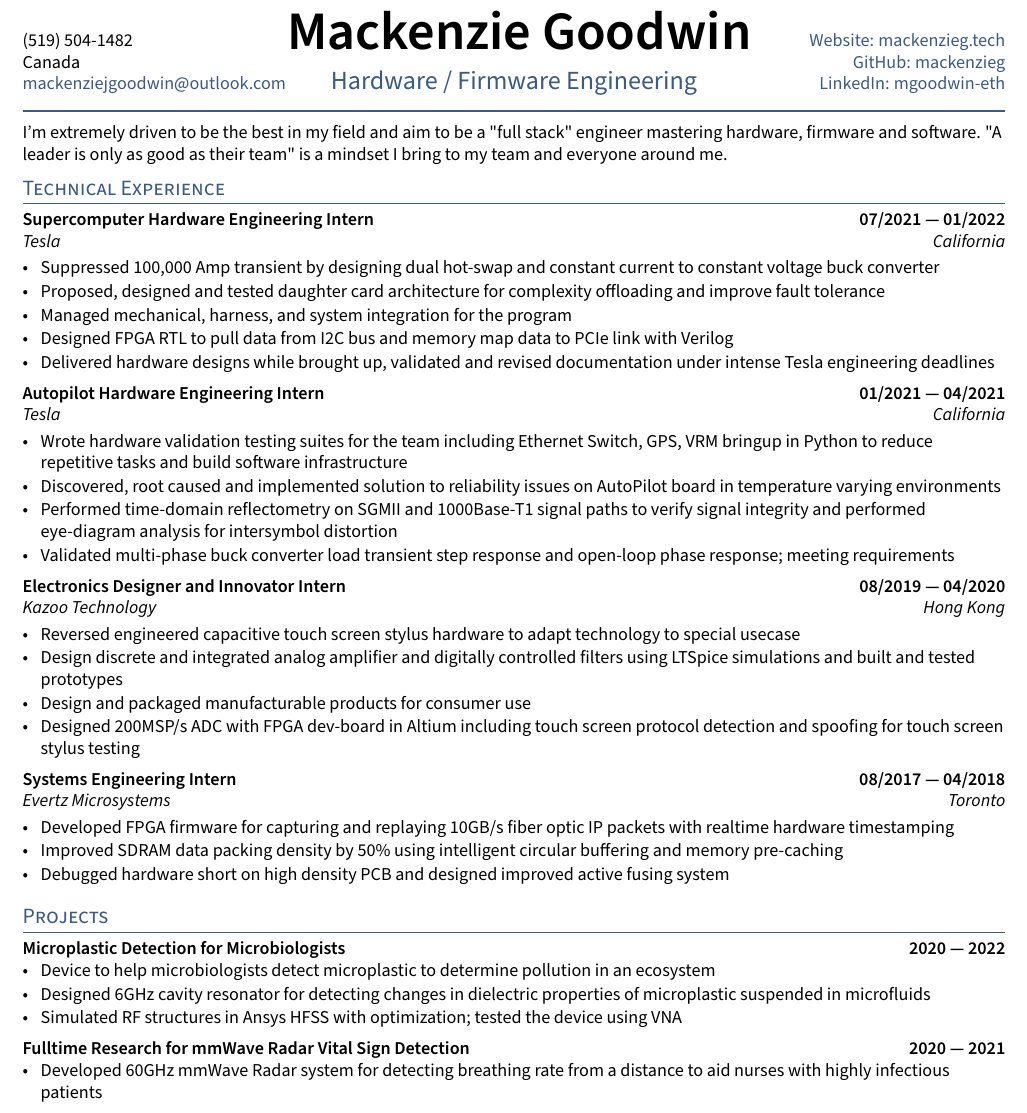
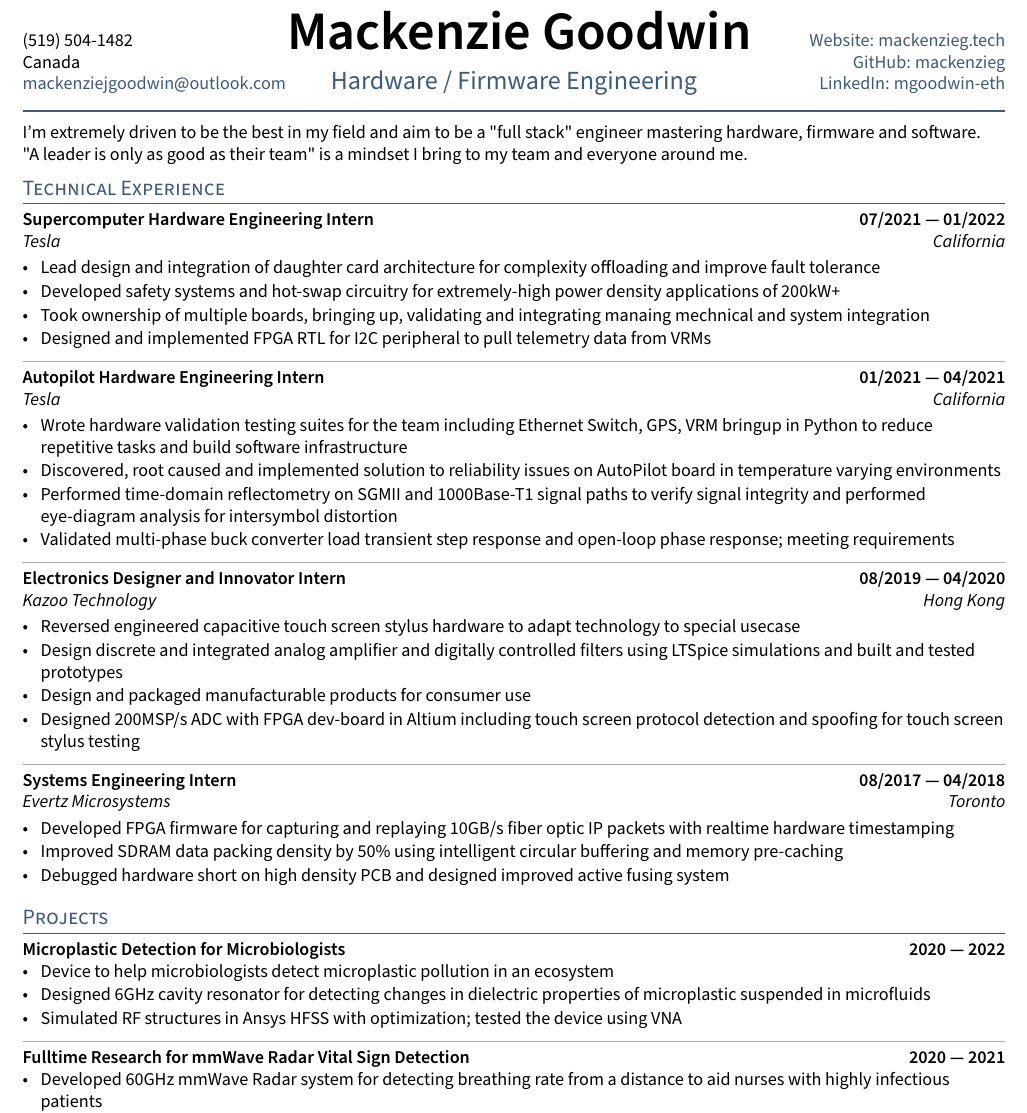
Before and after one commit to mackenzieg/resume, a LaTeX CV (resume.tex, which reads sections/experience.tex, sections/objective.tex, sections/projects.tex): part of the page, cut so that both start at the same text. Compiled offline with pdfLaTeX.

Commit message:
Updated sections

```diff
--- a/sections/experience.tex
+++ b/sections/experience.tex
@@ -8,12 +10,16 @@
 \subsection{{Supercomputer Hardware Engineering Intern \hfill 07/2021 --- 01/2022}}
 \subtext{Tesla \hfill California}
 \begin{zitemize}
-\item Suppressed 100,000 Amp transient by designing dual hot-swap and constant current to constant voltage buck converter
-\item Proposed, designed and tested daughter card architecture for complexity offloading and improve fault tolerance
-\item Managed mechanical, harness, and system integration for the program
-\item Designed FPGA RTL to pull data from I2C bus and memory map data to PCIe link with Verilog
-\item Delivered hardware designs while brought up, validated and revised documentation under intense Tesla engineering deadlines
+\item Lead design and integration of daughter card architecture for complexity offloading and improve fault tolerance
+\item Developed safety systems and hot-swap circuitry for extremely-high power density applications of 200kW+
+%\item Suppressed 100,000 Amp transient by designing dual hot-swap and constant current to constant voltage buck converter
+%\item Managed mechanical, harness, and system integration for custom control architecture, analyzing tradeoffs off different implementations
+\item Took ownership of multiple boards, bringing up, validating and integrating manaing mechnical and system integration
+%\item Designed FPGA RTL to pull data from I2C bus and memory map data to PCIe link with Verilog
+\item Designed and implemented FPGA RTL for I2C peripheral to pull telemetry data from VRMs
+%\item Delivered hardware designs while brought up, validated and revised documentation under intense Tesla engineering deadlines
 \end{zitemize}
+{\color{sectiondivide} \vspace{-0.75em}\hrulefill}
 
 %====================
 % EXPERIENCE B
@@ -26,6 +32,7 @@
 \item Performed time-domain reflectometry on SGMII and 1000Base-T1 signal paths to verify signal integrity and performed eye-diagram analysis for intersymbol distortion
 \item Validated multi-phase buck converter load transient step response and open-loop phase response; meeting requirements
 \end{zitemize}
+{\color{sectiondivide} \vspace{-0.75em}\hrulefill}
 
 %====================
 % EXPERIENCE C
@@ -38,6 +45,7 @@
 \item Design and packaged manufacturable products for consumer use
 \item Designed 200MSP/s ADC with FPGA dev-board in Altium including touch screen protocol detection and spoofing for touch screen stylus testing
 \end{zitemize}
+{\color{sectiondivide} \vspace{-0.75em}\hrulefill}
 
 %====================
 % EXPERIENCE D
--- a/sections/objective.tex
+++ b/sections/objective.tex
@@ -7,6 +7,7 @@
 % Objective Statement
 %====================
 
-I'm extremely driven to be the best in my field and aim to be a "full stack" engineer mastering hardware, firmware and software. "A leader is only as good as their team" is a mindset I bring to my team and everyone around me.
+I'm extremely driven to be the best in my field and aim to be a "full stack" engineer mastering hardware, firmware and software. \newline
+"A leader is only as good as their team" is a mindset I bring to my team and everyone around me.
 
 \end{document}
--- a/sections/projects.tex
+++ b/sections/projects.tex
@@ -2,13 +2,16 @@
 \usepackage{TLCresume}
 \begin{document}
 
+\definecolor{sectiondivide}{RGB}{170, 170, 170}
+
 \subsection{{Microplastic Detection for Microbiologists \hfill 2020 --- 2022}}
 %\subtext{Tesla \hfill California}
 \begin{zitemize}
-\item Device to help microbiologists detect microplastic to determine pollution in an ecosystem
+\item Device to help microbiologists detect microplastic pollution in an ecosystem
 \item Designed 6GHz cavity resonator for detecting changes in dielectric properties of microplastic suspended in microfluids
 \item Simulated RF structures in Ansys HFSS with optimization; tested the device using VNA
 \end{zitemize}
+{\color{sectiondivide} \vspace{-0.75em}\hrulefill}
 
 \subsection{{Fulltime Research for mmWave Radar Vital Sign Detection \hfill 2020 --- 2021}}
 %\subtext{Tesla \hfill California}
```
Also changed, not shown: resume.pdf, sections/experience.tex (2 more changed lines).
